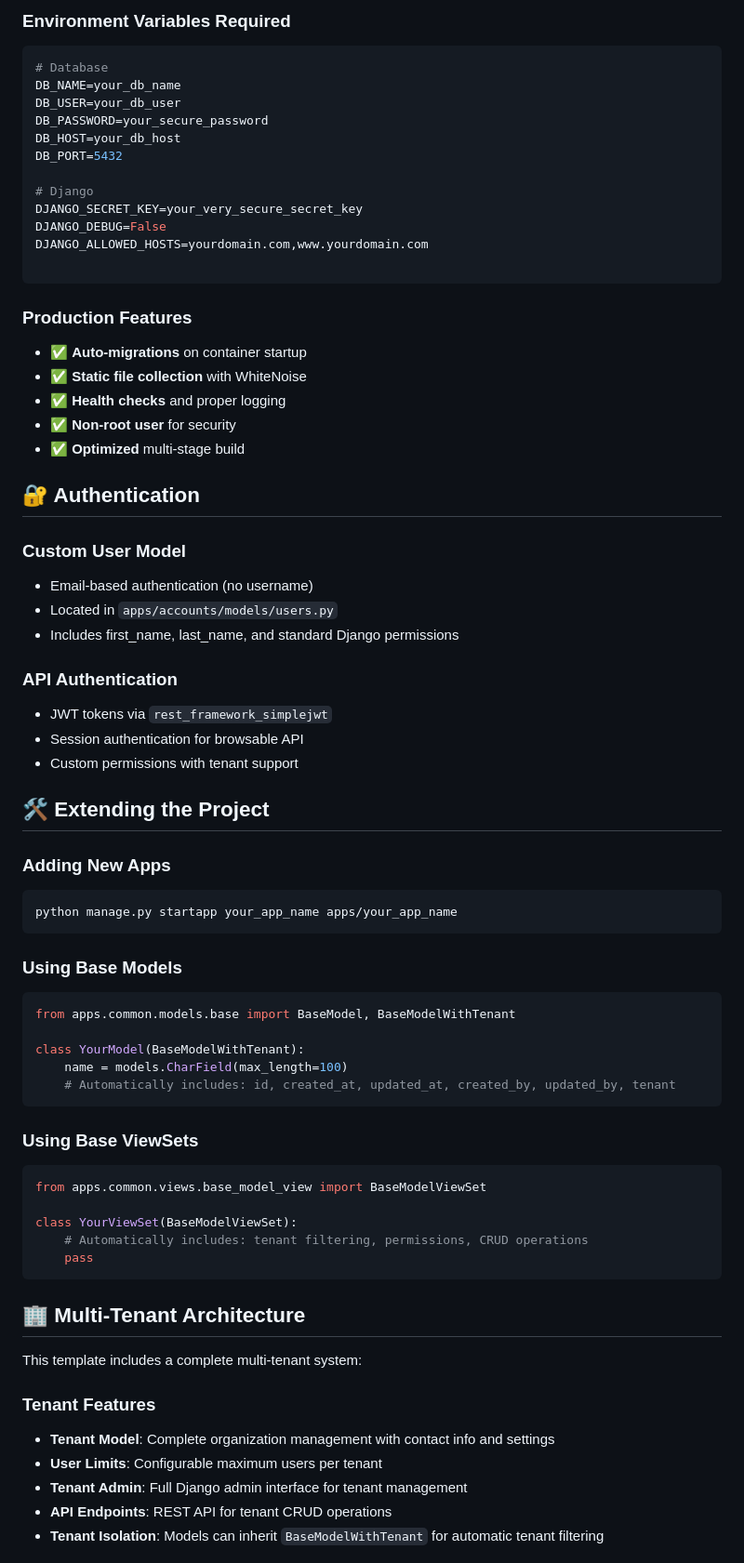
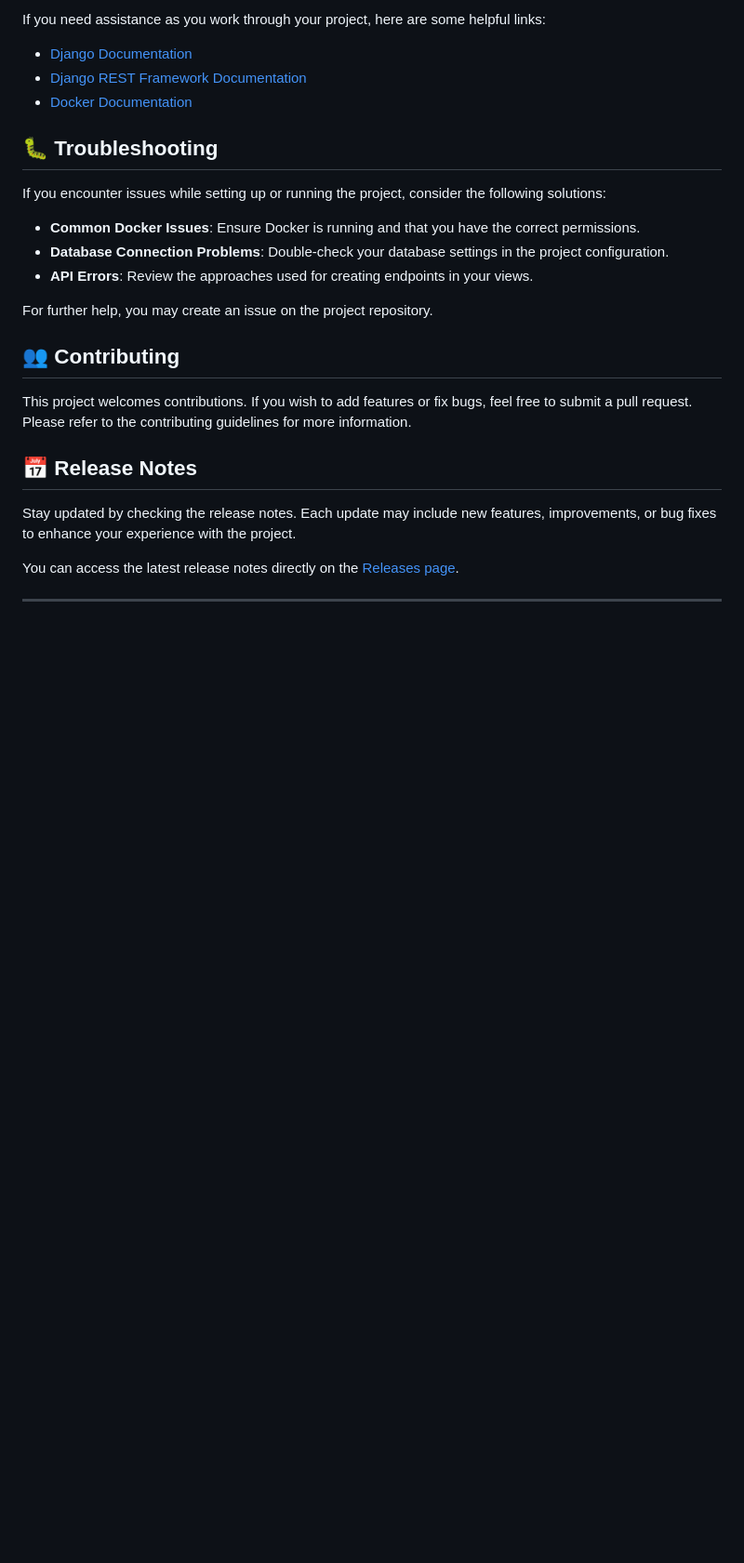
Before and after one commit to Benyuangiegie/django-saas-starter, a Markdown page: README.md, the part around one of its changes. Shown at 93% size. GitHub-like rendering; blank space fills up the shorter version.

````diff
--- a/README.md
+++ b/README.md
@@ -160,72 +72,29 @@ docker build -t your-app-dev:latest -f Dockerfile.dev .
 
-### Environment Variables Required
-```bash
-# Database
-DB_NAME=your_db_name
-DB_USER=your_db_user
-DB_PASSWORD=your_secure_password
-DB_HOST=your_db_host
-DB_PORT=5432
+If you need assistance as you work through your project, here are some helpful links:
 
-# Django
-DJANGO_SECRET_KEY=your_very_secure_secret_key
-DJANGO_DEBUG=False
-DJANGO_ALLOWED_HOSTS=yourdomain.com,www.yourdomain.com
+- [Django Documentation](https://docs.djangoproject.com/)
+- [Django REST Framework Documentation](https://www.django-rest-framework.org/)
+- [Docker Documentation](https://docs.docker.com/)
 
-```
+## 🐛 Troubleshooting
 
-### Production Features
-- ✅ **Auto-migrations** on container startup
-- ✅ **Static file collection** with WhiteNoise
-- ✅ **Health checks** and proper logging
-- ✅ **Non-root user** for security
-- ✅ **Optimized** multi-stage build
+If you encounter issues while setting up or running the project, consider the following solutions:
 
-## 🔐 Authentication
+- **Common Docker Issues**: Ensure Docker is running and that you have the correct permissions.
+- **Database Connection Problems**: Double-check your database settings in the project configuration.
+- **API Errors**: Review the approaches used for creating endpoints in your views.
 
-### Custom User Model
-- Email-based authentication (no username)
-- Located in `apps/accounts/models/users.py`
-- Includes first_name, last_name, and standard Django permissions
+For further help, you may create an issue on the project repository.
 
-### API Authentication
-- JWT tokens via `rest_framework_simplejwt`
-- Session authentication for browsable API
-- Custom permissions with tenant support
+## 👥 Contributing
 
-## 🛠️ Extending the Project
+This project welcomes contributions. If you wish to add features or fix bugs, feel free to submit a pull request. Please refer to the contributing guidelines for more information.
 
-### Adding New Apps
-```bash
-python manage.py startapp your_app_name apps/your_app_name
-```
+## 📅 Release Notes
 
-### Using Base Models
-```python
-from apps.common.models.base import BaseModel, BaseModelWithTenant
+Stay updated by checking the release notes. Each update may include new features, improvements, or bug fixes to enhance your experience with the project.
 
-class YourModel(BaseModelWithTenant):
-    name = models.CharField(max_length=100)
-    # Automatically includes: id, created_at, updated_at, created_by, updated_by, tenant
-```
+You can access the latest release notes directly on the [Releases page](https://github.com/Benyuangiegie/django-saas-starter/releases).
 
-### Using Base ViewSets
-```python
-from apps.common.views.base_model_view import BaseModelViewSet
+---
 
-class YourViewSet(BaseModelViewSet):
-    # Automatically includes: tenant filtering, permissions, CRUD operations
-    pass
-```
-
-## 🏢 Multi-Tenant Architecture
-
-This template includes a complete multi-tenant system:
-
-### Tenant Features
-- **Tenant Model**: Complete organization management with contact info and settings
-- **User Limits**: Configurable maximum users per tenant
-- **Tenant Admin**: Full Django admin interface for tenant management
-- **API Endpoints**: REST API for tenant CRUD operations
-- **Tenant Isolation**: Models can inherit `BaseModelWithTenant` for automatic tenant filtering
-
````
Also changed, not shown: other parts of README.md (+44 -180 lines).
